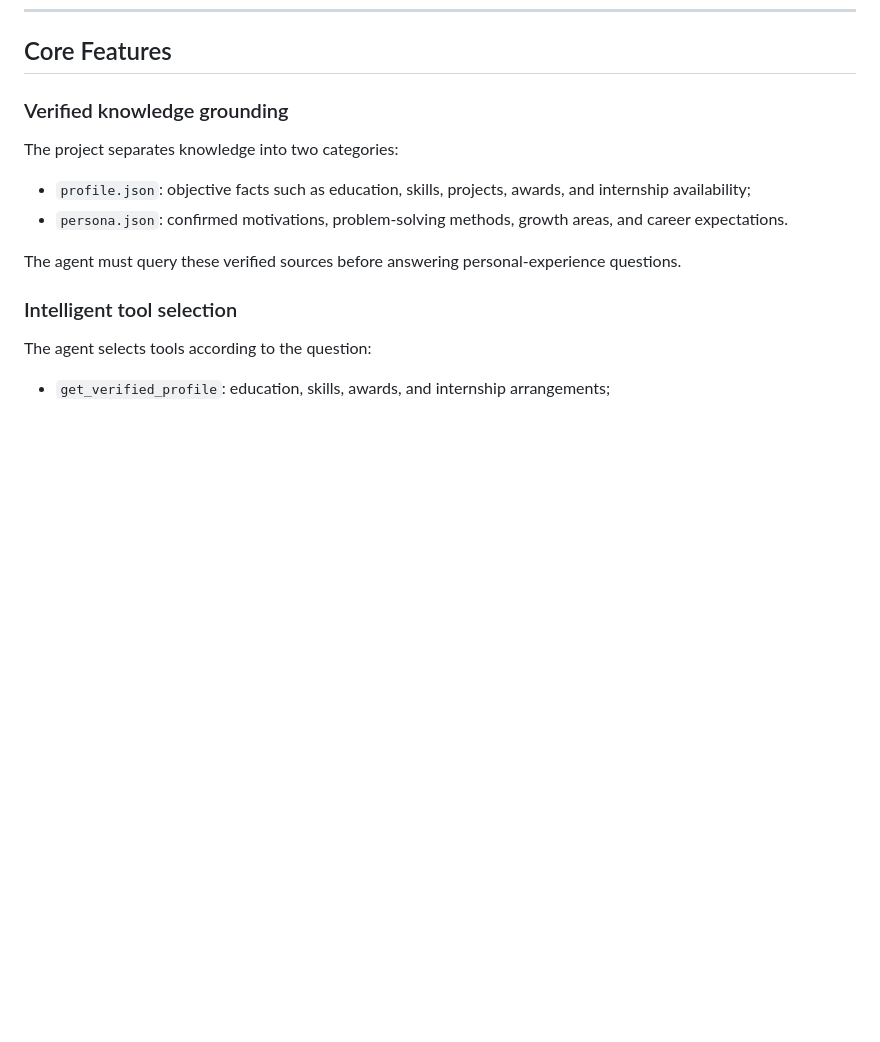
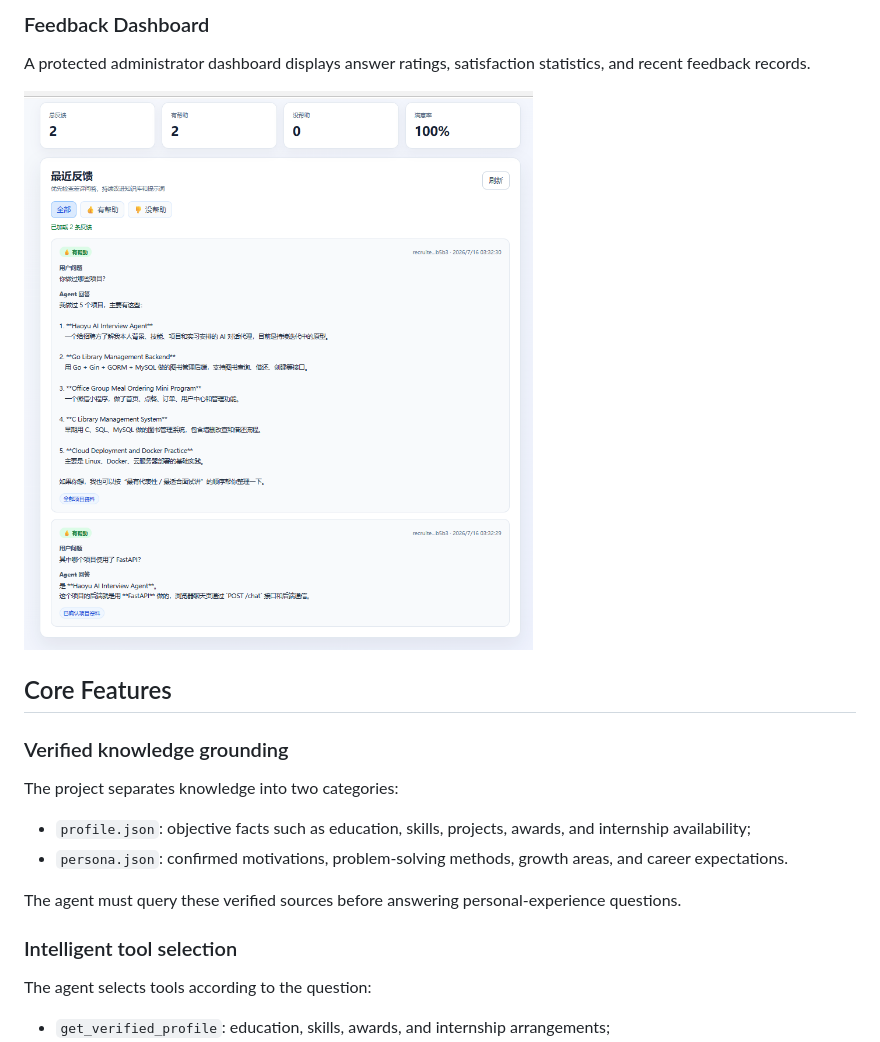
Before and after one commit to weshallreunion/haoyu-ai-interview-agent, a Markdown page: README.md, the part around one of its changes. Drawn GitHub-style; pictures changed too: docs/images/admin-dashboard.png (added); blank space fills up the shorter version.

```diff
--- a/README.md
+++ b/README.md
@@ -28,3 +43,8 @@ The agent is explicitly instructed not to invent experiences, skills, project re
+### Feedback Dashboard
+
+A protected administrator dashboard displays answer ratings, satisfaction statistics, and recent feedback records.
+
+![Haoyu AI feedback dashboard](docs/images/admin-dashboard.png)
 
 ## Core Features
 
```
Also changed, not shown: other parts of README.md (+15 -0 lines), docs/images/chat-demo.png (added), docs/images/multi-turn-demo.png (added).
